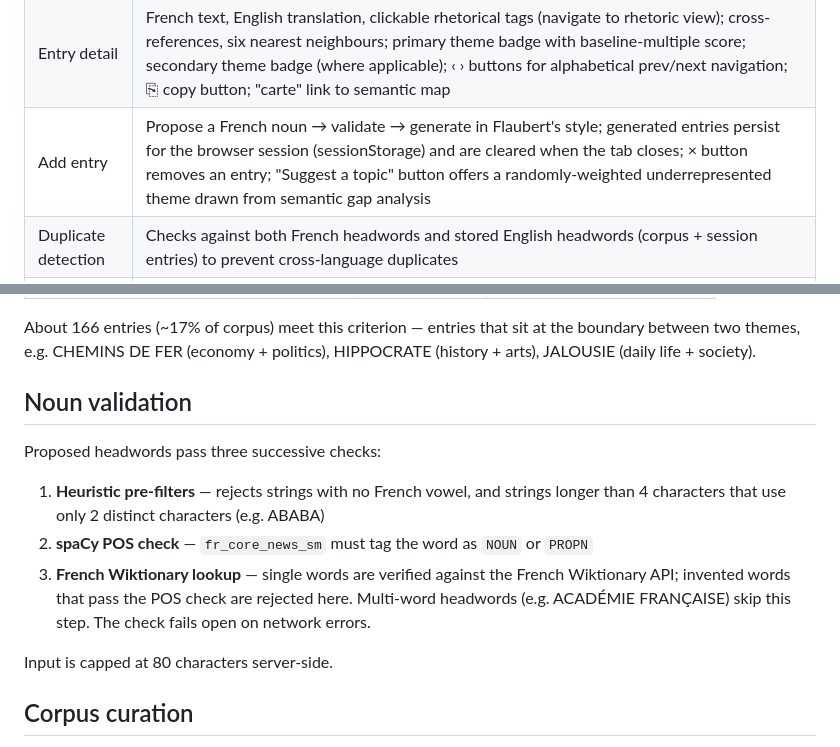
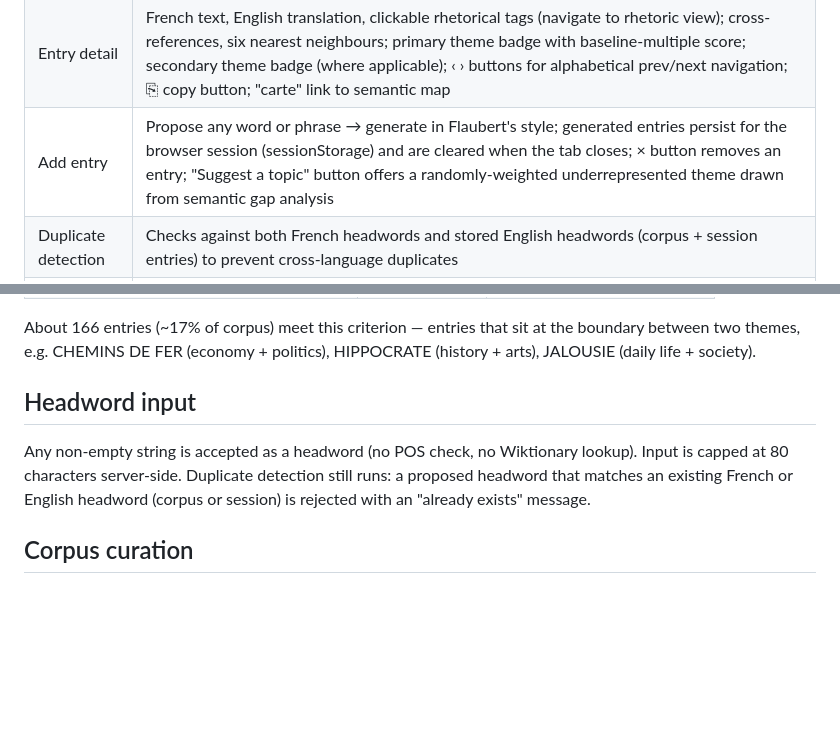
Before and after one commit to mbwolff/dictionnaire-idees-recues, a Markdown page: README.md, 2 parts joined by grey strips. Drawn GitHub-style; blank space fills up the shorter version.

Commit message:
Update README: headword validation removed; any non-empty string accepted
Co-Authored-By: Claude Sonnet 4.6 <noreply@anthropic.com>

```diff
--- a/README.md
+++ b/README.md
@@ -53,7 +53,7 @@ The app runs without `embeddings.npz`; semantic search falls back to text search
 | FR/EN toggle | Switches UI language and entry translations throughout; the currently displayed entry is re-fetched in the new language so its translation updates immediately; the welcome-screen Flaubert quote is translated via `data-fr`/`data-en` attributes |
 | Light/dark mode | Follows system preference; toggle in header |
 | Entry detail | French text, English translation, clickable rhetorical tags (navigate to rhetoric view); cross-references, six nearest neighbours; primary theme badge with baseline-multiple score; secondary theme badge (where applicable); ‹ › buttons for alphabetical prev/next navigation; ⎘ copy button; "carte" link to semantic map |
-| Add entry | Propose a French noun → validate → generate in Flaubert's style; generated entries persist for the browser session (sessionStorage) and are cleared when the tab closes; × button removes an entry; "Suggest a topic" button offers a randomly-weighted underrepresented theme drawn from semantic gap analysis |
+| Add entry | Propose any word or phrase → generate in Flaubert's style; generated entries persist for the browser session (sessionStorage) and are cleared when the tab closes; × button removes an entry; "Suggest a topic" button offers a randomly-weighted underrepresented theme drawn from semantic gap analysis |
 | Duplicate detection | Checks against both French headwords and stored English headwords (corpus + session entries) to prevent cross-language duplicates |
 | Keyboard shortcuts | `/` focuses search · `r` random entry · `Escape` dismisses detail · ← / → navigate prev/next entry |
 | No-results hint | Empty text-search results offer a one-click switch to semantic mode and fuzzy-matched headword suggestions |
@@ -108,15 +108,9 @@ About 166 entries (~17% of corpus) meet this criterion — entries that sit at t
 between two themes, e.g. CHEMINS DE FER (economy + politics), HIPPOCRATE (history + arts),
 JALOUSIE (daily life + society).
 
-## Noun validation
+## Headword input
 
-Proposed headwords pass three successive checks:
-
-1. **Heuristic pre-filters** — rejects strings with no French vowel, and strings longer than 4 characters that use only 2 distinct characters (e.g. ABABA)
-2. **spaCy POS check** — `fr_core_news_sm` must tag the word as `NOUN` or `PROPN`
-3. **French Wiktionary lookup** — single words are verified against the French Wiktionary API; invented words that pass the POS check are rejected here. Multi-word headwords (e.g. ACADÉMIE FRANÇAISE) skip this step. The check fails open on network errors.
-
-Input is capped at 80 characters server-side.
+Any non-empty string is accepted as a headword (no POS check, no Wiktionary lookup). Input is capped at 80 characters server-side. Duplicate detection still runs: a proposed headword that matches an existing French or English headword (corpus or session) is rejected with an "already exists" message.
 
 ## Corpus curation
 
```
